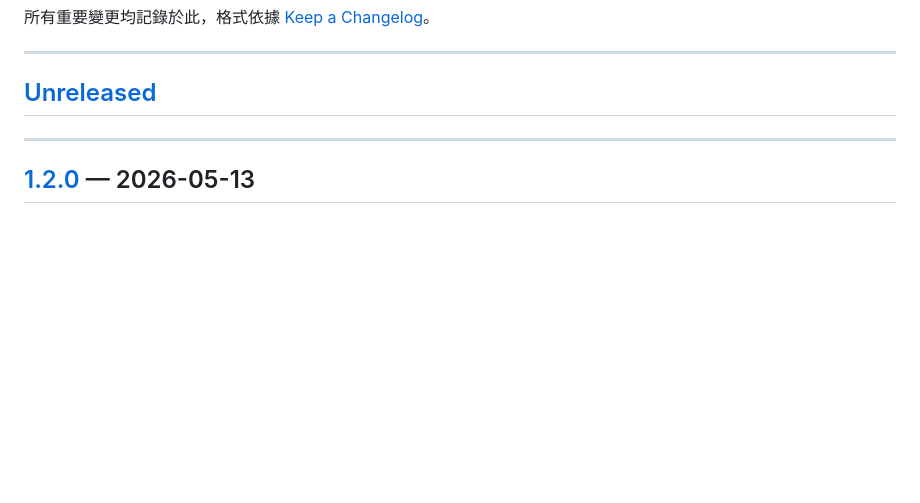
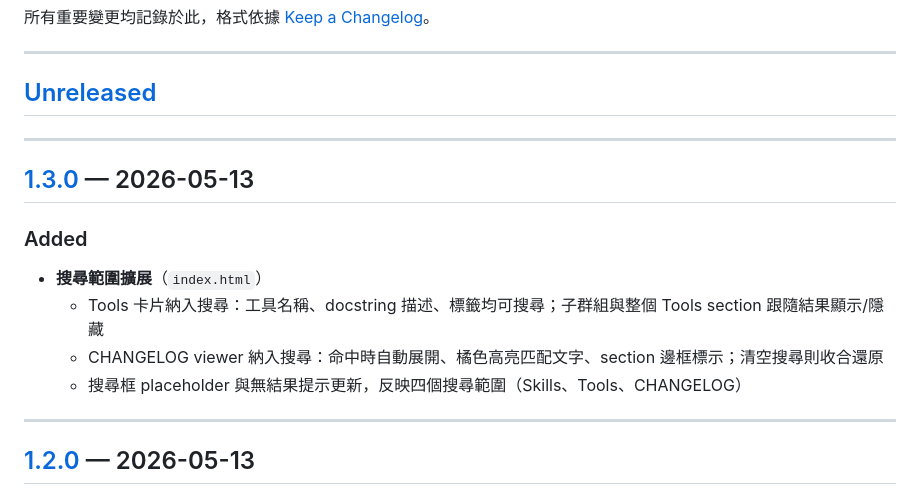
Before and after one commit to pmu2claw-dev/pmu2claw-skills, a Markdown page: CHANGELOG.md, the part around one of its changes. GitHub-like rendering; blank space fills up the shorter version.

```diff
--- a/CHANGELOG.md
+++ b/CHANGELOG.md
@@ -5,6 +5,16 @@
 ---
 
 ## [Unreleased]
+
+---
+
+## [1.3.0] — 2026-05-13
+
+### Added
+- **搜尋範圍擴展**（`index.html`）
+  - Tools 卡片納入搜尋：工具名稱、docstring 描述、標籤均可搜尋；子群組與整個 Tools section 跟隨結果顯示/隱藏
+  - CHANGELOG viewer 納入搜尋：命中時自動展開、橘色高亮匹配文字、section 邊框標示；清空搜尋則收合還原
+  - 搜尋框 placeholder 與無結果提示更新，反映四個搜尋範圍（Skills、Tools、CHANGELOG）
 
 ---
 
```
Also changed, not shown: other parts of CHANGELOG.md (+2 -1 lines), README.md (+1 -1 lines).
